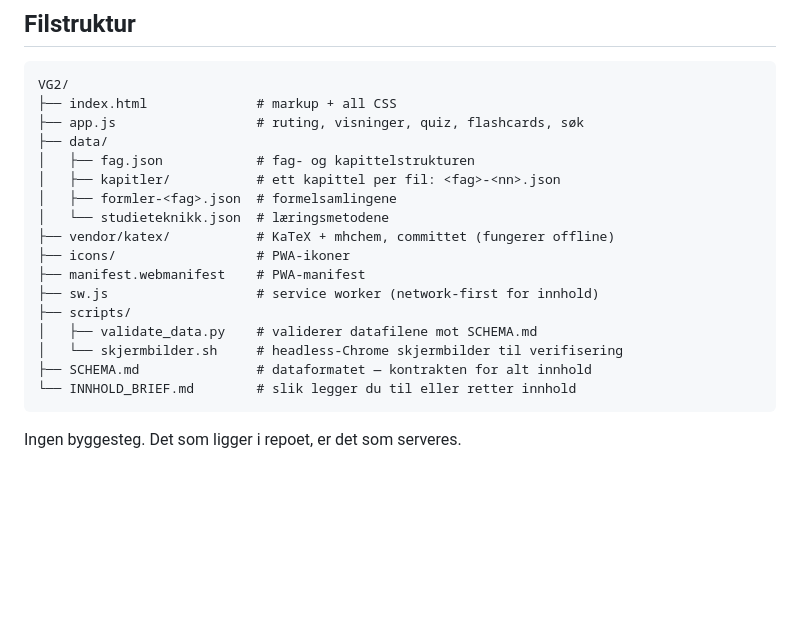
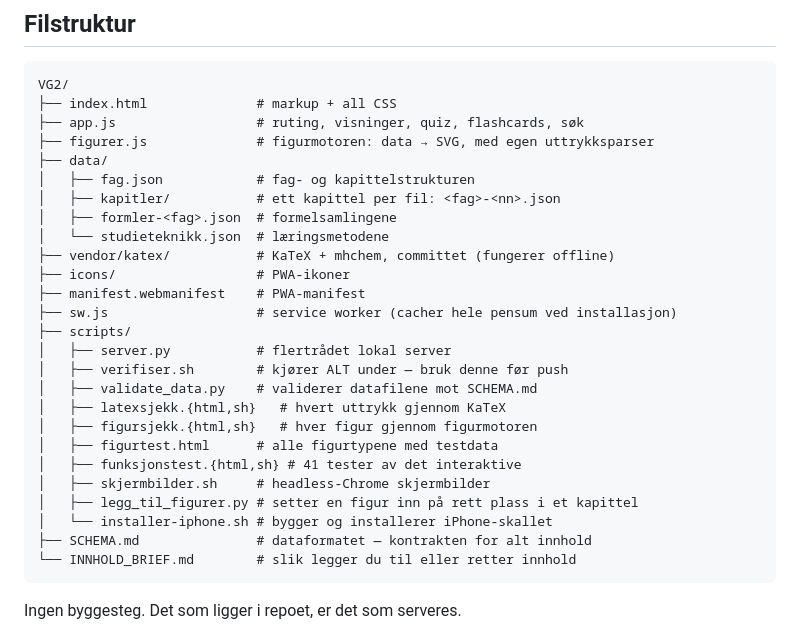
Before and after one commit to fillipkja/vg2-realfag, a Markdown page: README.md, the part around the change. Drawn GitHub-style; blank space fills up the shorter version.

Commit message:
Oppdater filstrukturen i README med figurmotoren og verifiseringsskriptene

````diff
--- a/README.md
+++ b/README.md
@@ -57,6 +57,7 @@ Får du vite hvilket verk klassen faktisk bruker, står det i
 VG2/
 ├── index.html              # markup + all CSS
 ├── app.js                  # ruting, visninger, quiz, flashcards, søk
+├── figurer.js              # figurmotoren: data → SVG, med egen uttrykksparser
 ├── data/
 │   ├── fag.json            # fag- og kapittelstrukturen
 │   ├── kapitler/           # ett kapittel per fil: <fag>-<nn>.json
@@ -65,10 +66,18 @@ VG2/
 ├── vendor/katex/           # KaTeX + mhchem, committet (fungerer offline)
 ├── icons/                  # PWA-ikoner
 ├── manifest.webmanifest    # PWA-manifest
-├── sw.js                   # service worker (network-first for innhold)
+├── sw.js                   # service worker (cacher hele pensum ved installasjon)
 ├── scripts/
+│   ├── server.py           # flertrådet lokal server
+│   ├── verifiser.sh        # kjører ALT under — bruk denne før push
 │   ├── validate_data.py    # validerer datafilene mot SCHEMA.md
-│   └── skjermbilder.sh     # headless-Chrome skjermbilder til verifisering
+│   ├── latexsjekk.{html,sh}   # hvert uttrykk gjennom KaTeX
+│   ├── figursjekk.{html,sh}   # hver figur gjennom figurmotoren
+│   ├── figurtest.html      # alle figurtypene med testdata
+│   ├── funksjonstest.{html,sh} # 41 tester av det interaktive
+│   ├── skjermbilder.sh     # headless-Chrome skjermbilder
+│   ├── legg_til_figurer.py # setter en figur inn på rett plass i et kapittel
+│   └── installer-iphone.sh # bygger og installerer iPhone-skallet
 ├── SCHEMA.md               # dataformatet — kontrakten for alt innhold
 └── INNHOLD_BRIEF.md        # slik legger du til eller retter innhold
 ```
````
